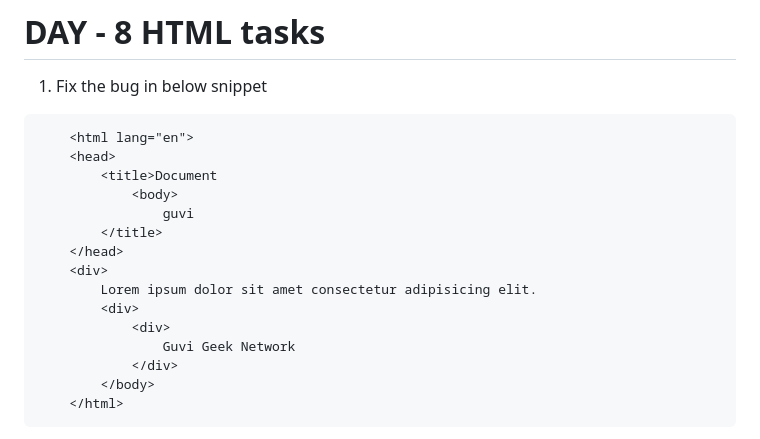
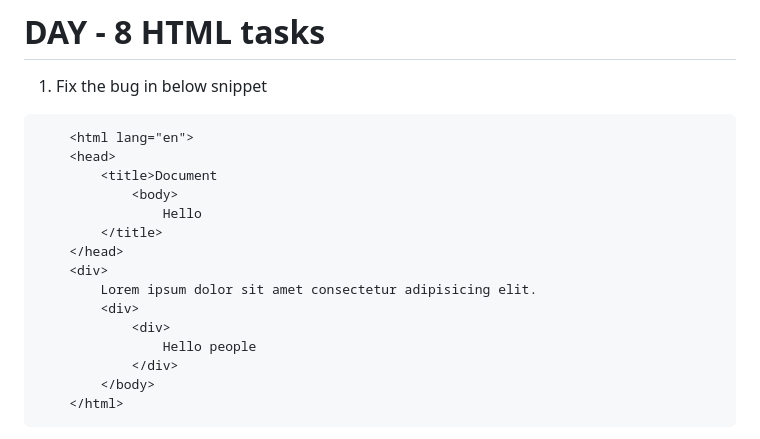
Before and after one commit to charumathi-N/MERNSTACK, a Markdown page: Day8.md, the part around the change. Drawn GitHub-style.

```diff
--- a/Day8.md
+++ b/Day8.md
@@ -5,14 +5,14 @@
     <head>
         <title>Document
             <body>
-                guvi
+                Hello
         </title>
     </head>
     <div>
         Lorem ipsum dolor sit amet consectetur adipisicing elit.
         <div>
             <div>
-                Guvi Geek Network
+                Hello people
             </div>
         </body>
     </html>
```
